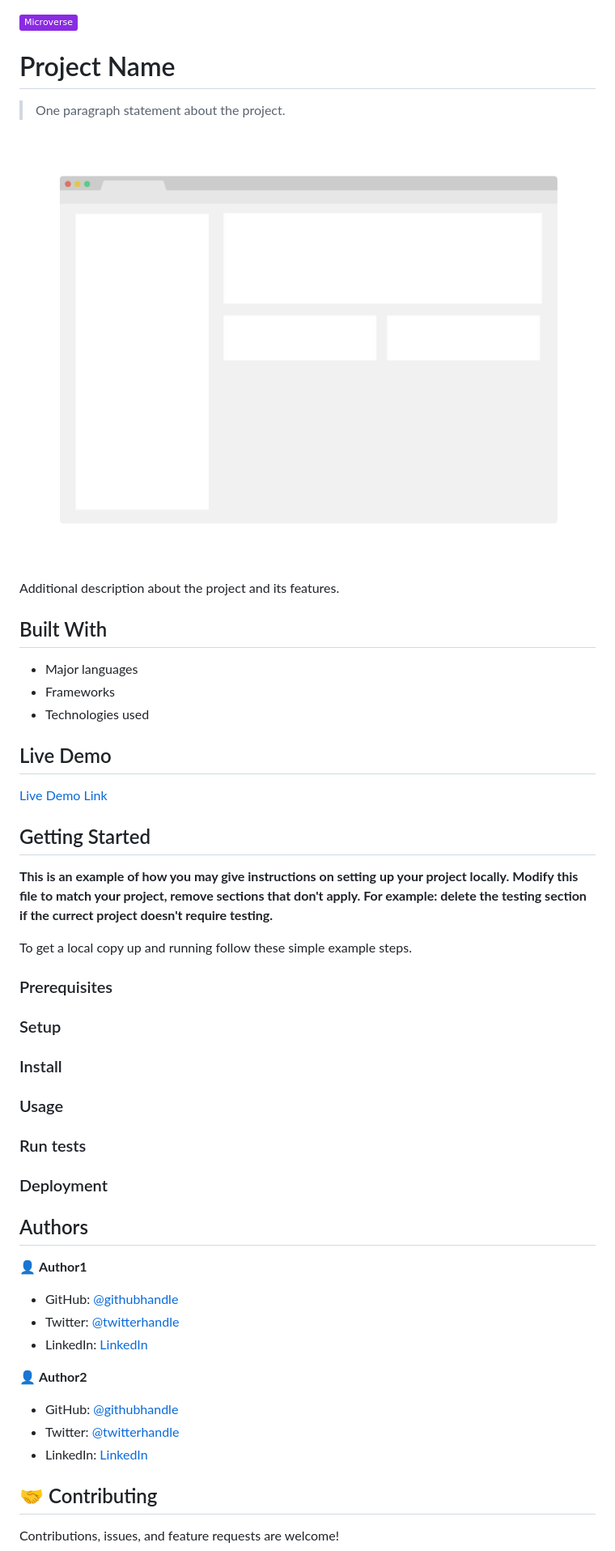
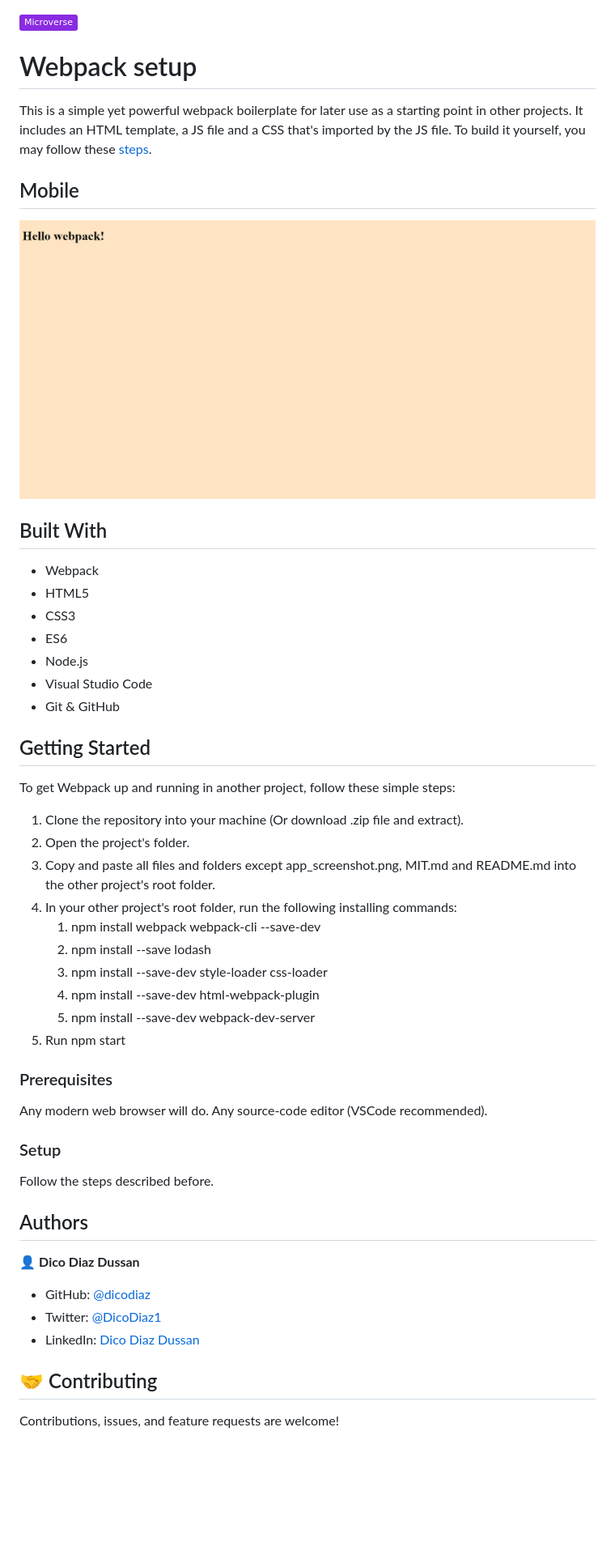
Before and after one commit to dicodiaz/webpack-setup, a Markdown page: README.md, the part around the change printed below. Shown: that part at 81% size. Drawn GitHub-style; pictures changed too: app_screenshot.png; badges without logos; blank space fills up the shorter version.

```diff
--- a/README.md
+++ b/README.md
@@ -1,59 +1,53 @@
 ![](https://img.shields.io/badge/Microverse-blueviolet)
 
-# Project Name
+# Webpack setup
 
-> One paragraph statement about the project.
+This is a simple yet powerful webpack boilerplate for later use as a starting point in other projects. It includes an HTML template, a JS file and a CSS that's imported by the JS file. To build it yourself, you may follow these [steps](https://github.com/microverseinc/curriculum-javascript/blob/main/todo-list/exercises/exercise_set_up_project_with_webpack.md).
+
+## Mobile
 
 ![screenshot](./app_screenshot.png)
 
-Additional description about the project and its features.
-
 ## Built With
 
-- Major languages
-- Frameworks
-- Technologies used
-
-## Live Demo
-
-[Live Demo Link](https://livedemo.com)
-
+- Webpack
+- HTML5
+- CSS3
+- ES6
+- Node.js
+- Visual Studio Code
+- Git & GitHub
 
 ## Getting Started
 
-**This is an example of how you may give instructions on setting up your project locally.**
-**Modify this file to match your project, remove sections that don't apply. For example: delete the testing section if the currect project doesn't require testing.**
+To get Webpack up and running in another project, follow these simple steps:
 
-
-To get a local copy up and running follow these simple example steps.
+1. Clone the repository into your machine (Or download .zip file and extract).
+2. Open the project's folder.
+3. Copy and paste all files and folders except app_screenshot.png, MIT.md and README.md into the other project's root folder.
+4. In your other project's root folder, run the following installing commands:
+   1. npm install webpack webpack-cli --save-dev
+   2. npm install --save lodash
+   3. npm install --save-dev style-loader css-loader
+   4. npm install --save-dev html-webpack-plugin
+   5. npm install --save-dev webpack-dev-server
+5. Run npm start
 
 ### Prerequisites
 
+Any modern web browser will do. Any source-code editor (VSCode recommended).
+
 ### Setup
 
-### Install
-
-### Usage
-
-### Run tests
-
-### Deployment
-
-
+Follow the steps described before.
 
 ## Authors
 
-👤 **Author1**
+👤 **Dico Diaz Dussan**
 
-- GitHub: [@githubhandle](https://github.com/githubhandle)
-- Twitter: [@twitterhandle](https://twitter.com/twitterhandle)
-- LinkedIn: [LinkedIn](https://linkedin.com/in/linkedinhandle)
-
-👤 **Author2**
-
-- GitHub: [@githubhandle](https://github.com/githubhandle)
-- Twitter: [@twitterhandle](https://twitter.com/twitterhandle)
-- LinkedIn: [LinkedIn](https://linkedin.com/in/linkedinhandle)
+- GitHub: [@dicodiaz](https://github.com/dicodiaz)
+- Twitter: [@DicoDiaz1](https://twitter.com/DicoDiaz1)
+- LinkedIn: [Dico Diaz Dussan](https://www.linkedin.com/in/dico-diaz-dussan-476106a6/)
 
 ## 🤝 Contributing
 
```
Also changed, not shown: other parts of README.md (+2 -1 lines).
